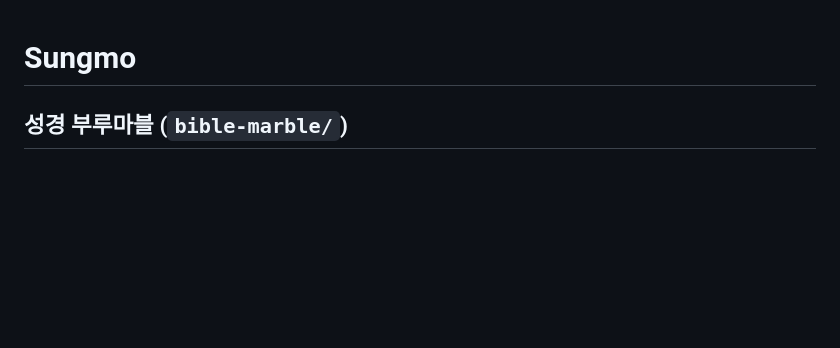
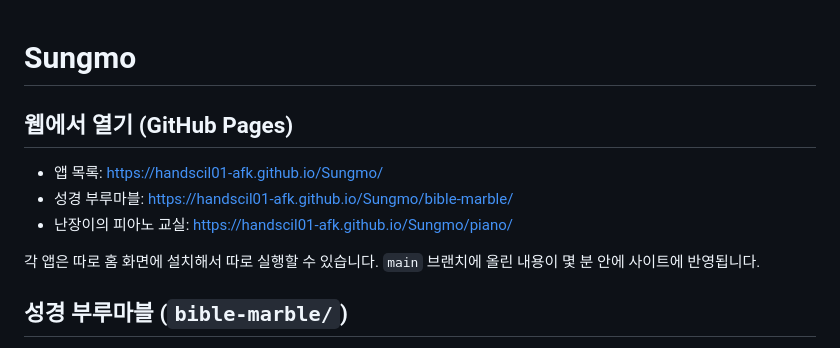
Before and after one commit to handscil01-afk/Sungmo, a Markdown page: README.md, the part around the change. Drawn GitHub-style; blank space fills up the shorter version.

Commit message:
Add GitHub Pages links to README
Co-Authored-By: Claude Opus 5.5 <noreply@anthropic.com>
Claude-Session: https://claude.ai/code/session_018ngKcVTPWcAaL8zXKi6QiH

```diff
--- a/README.md
+++ b/README.md
@@ -1,4 +1,12 @@
 # Sungmo
+
+## 웹에서 열기 (GitHub Pages)
+
+- 앱 목록: https://handscil01-afk.github.io/Sungmo/
+- 성경 부루마블: https://handscil01-afk.github.io/Sungmo/bible-marble/
+- 난장이의 피아노 교실: https://handscil01-afk.github.io/Sungmo/piano/
+
+각 앱은 따로 홈 화면에 설치해서 따로 실행할 수 있습니다. `main` 브랜치에 올린 내용이 몇 분 안에 사이트에 반영됩니다.
 
 ## 성경 부루마블 (`bible-marble/`)
 
```
